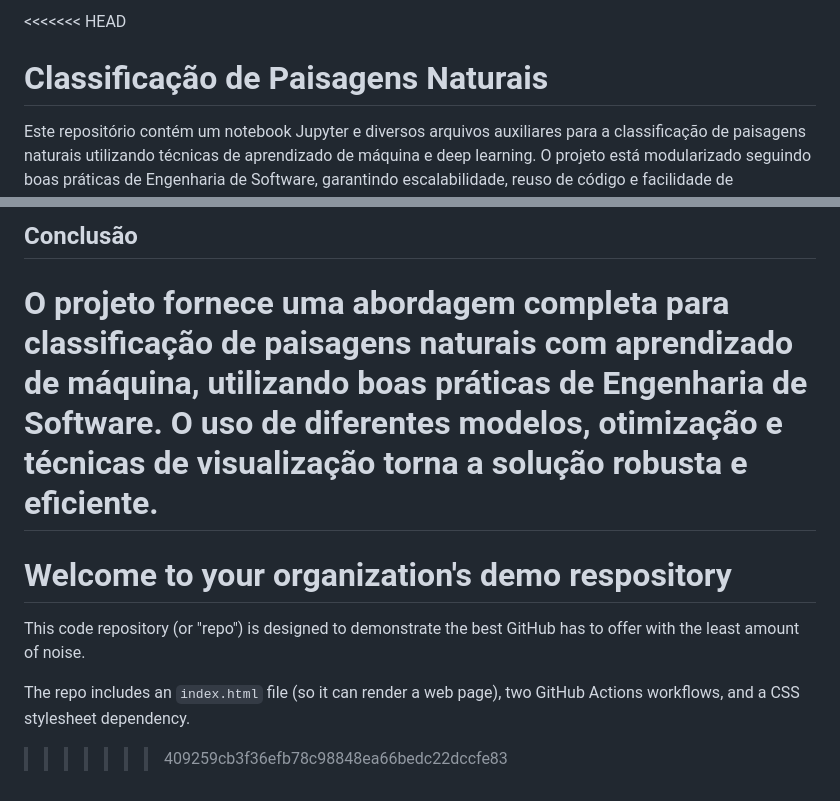
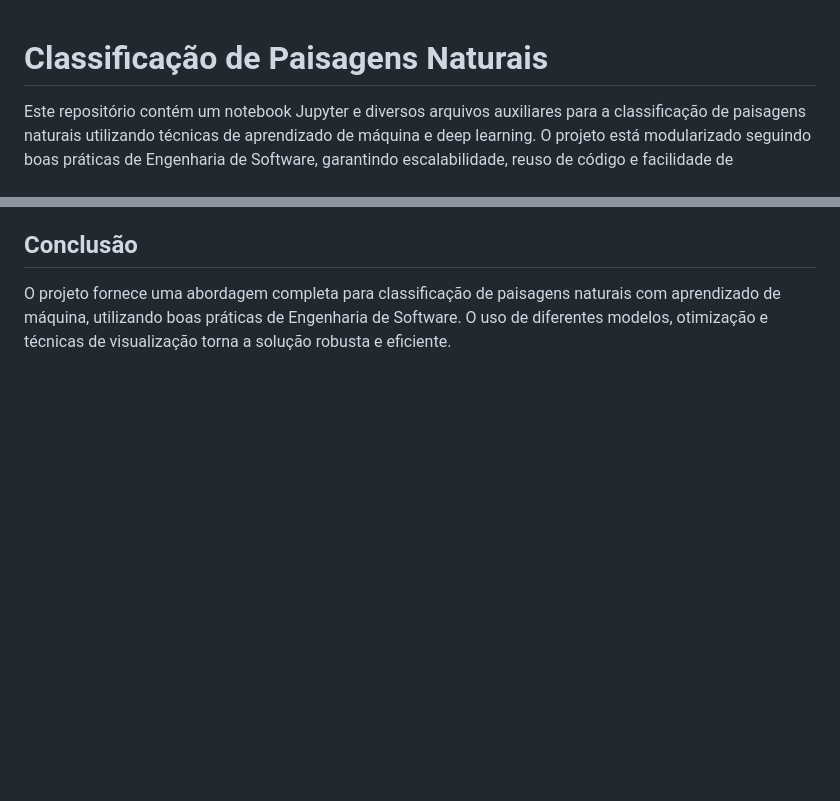
Before and after one commit to ml-paisagens-naturais/avanti-ml-paisagens-naturais, a Markdown page: README.md, 2 parts joined by grey strips. Drawn GitHub-style; blank space fills up the shorter version.

```diff
--- a/README.md
+++ b/README.md
@@ -1,4 +1,3 @@
-<<<<<<< HEAD
 # Classificação de Paisagens Naturais
 
 Este repositório contém um notebook Jupyter e diversos arquivos auxiliares para a classificação de paisagens naturais utilizando técnicas de aprendizado de máquina e deep learning. O projeto está modularizado seguindo boas práticas de Engenharia de Software, garantindo escalabilidade, reuso de código e facilidade de manutenção.
@@ -103,9 +102,3 @@ O projeto segue princípios de Engenharia de Software:
 ## Conclusão
 
 O projeto fornece uma abordagem completa para classificação de paisagens naturais com aprendizado de máquina, utilizando boas práticas de Engenharia de Software. O uso de diferentes modelos, otimização e técnicas de visualização torna a solução robusta e eficiente.
-=======
-# Welcome to your organization's demo respository
-This code repository (or "repo") is designed to demonstrate the best GitHub has to offer with the least amount of noise.
-
-The repo includes an `index.html` file (so it can render a web page), two GitHub Actions workflows, and a CSS stylesheet dependency.
->>>>>>> 409259cb3f36efb78c98848ea66bedc22dccfe83
```
